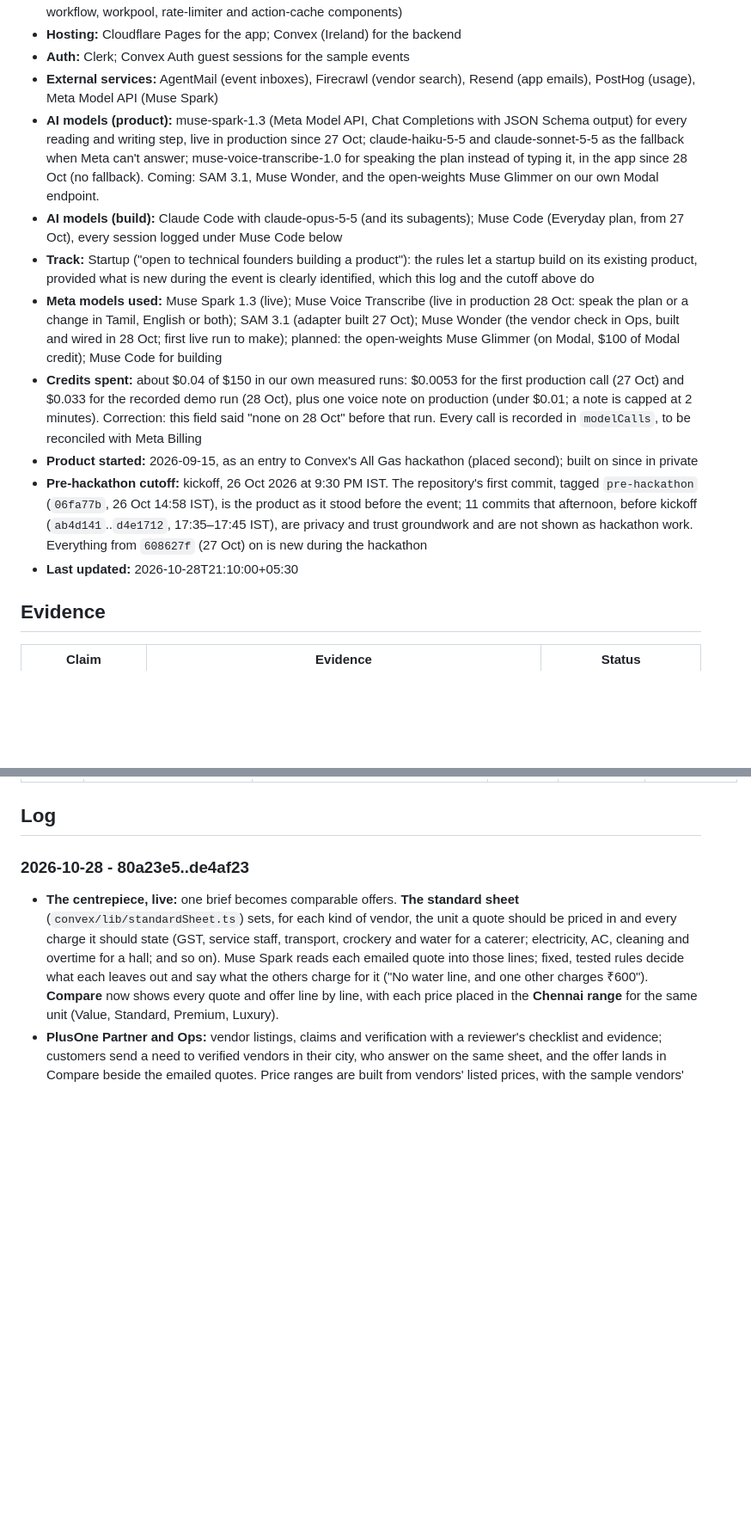
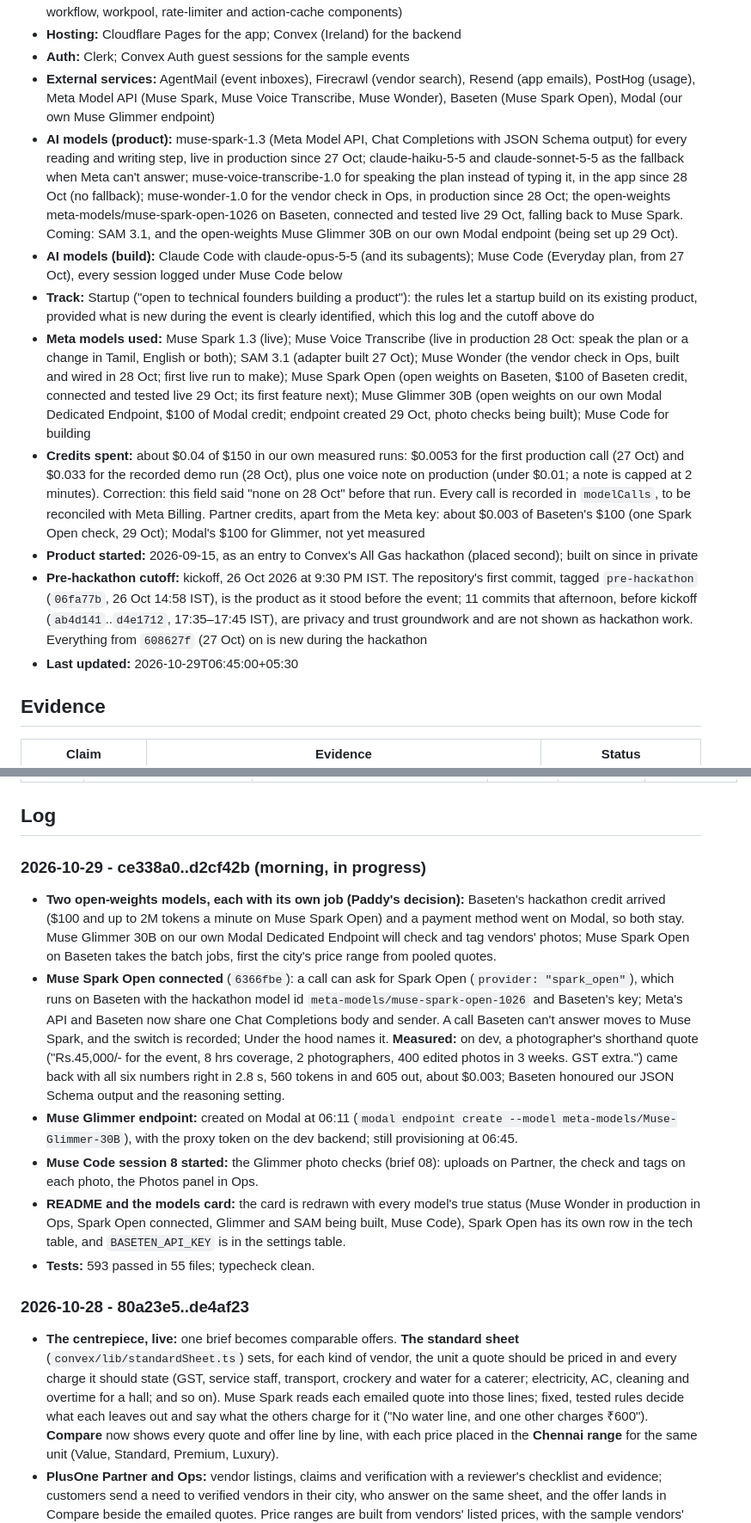
Before and after one commit to pe-hq-alpha/plusone-app, a Markdown page: devlog.md, 2 parts joined by grey strips. Shown at 86% size. Drawn GitHub-style; blank space fills up the shorter version.

```diff
--- a/devlog.md
+++ b/devlog.md
@@ -12,15 +12,15 @@
 - **Stack:** TypeScript, React 19, React Router 7, Vite 8, Tailwind CSS 4, Convex 1.45 (database, functions, crons, workflow, workpool, rate-limiter and action-cache components)
 - **Hosting:** Cloudflare Pages for the app; Convex (Ireland) for the backend
 - **Auth:** Clerk; Convex Auth guest sessions for the sample events
-- **External services:** AgentMail (event inboxes), Firecrawl (vendor search), Resend (app emails), PostHog (usage), Meta Model API (Muse Spark)
-- **AI models (product):** muse-spark-1.3 (Meta Model API, Chat Completions with JSON Schema output) for every reading and writing step, live in production since 27 Oct; claude-haiku-5-5 and claude-sonnet-5-5 as the fallback when Meta can't answer; muse-voice-transcribe-1.0 for speaking the plan instead of typing it, in the app since 28 Oct (no fallback). Coming: SAM 3.1, Muse Wonder, and the open-weights Muse Glimmer on our own Modal endpoint.
+- **External services:** AgentMail (event inboxes), Firecrawl (vendor search), Resend (app emails), PostHog (usage), Meta Model API (Muse Spark, Muse Voice Transcribe, Muse Wonder), Baseten (Muse Spark Open), Modal (our own Muse Glimmer endpoint)
+- **AI models (product):** muse-spark-1.3 (Meta Model API, Chat Completions with JSON Schema output) for every reading and writing step, live in production since 27 Oct; claude-haiku-5-5 and claude-sonnet-5-5 as the fallback when Meta can't answer; muse-voice-transcribe-1.0 for speaking the plan instead of typing it, in the app since 28 Oct (no fallback); muse-wonder-1.0 for the vendor check in Ops, in production since 28 Oct; the open-weights meta-models/muse-spark-open-1026 on Baseten, connected and tested live 29 Oct, falling back to Muse Spark. Coming: SAM 3.1, and the open-weights Muse Glimmer 30B on our own Modal endpoint (being set up 29 Oct).
 - **AI models (build):** Claude Code with claude-opus-5-5 (and its subagents); Muse Code (Everyday plan, from 27 Oct), every session logged under Muse Code below
 - **Track:** Startup ("open to technical founders building a product"): the rules let a startup build on its existing product, provided what is new during the event is clearly identified, which this log and the cutoff above do
-- **Meta models used:** Muse Spark 1.3 (live); Muse Voice Transcribe (live in production 28 Oct: speak the plan or a change in Tamil, English or both); SAM 3.1 (adapter built 27 Oct); Muse Wonder (the vendor check in Ops, built and wired in 28 Oct; first live run to make); planned: the open-weights Muse Glimmer (on Modal, $100 of Modal credit); Muse Code for building
-- **Credits spent:** about $0.04 of $150 in our own measured runs: $0.0053 for the first production call (27 Oct) and $0.033 for the recorded demo run (28 Oct), plus one voice note on production (under $0.01; a note is capped at 2 minutes). Correction: this field said "none on 28 Oct" before that run. Every call is recorded in `modelCalls`, to be reconciled with Meta Billing
+- **Meta models used:** Muse Spark 1.3 (live); Muse Voice Transcribe (live in production 28 Oct: speak the plan or a change in Tamil, English or both); SAM 3.1 (adapter built 27 Oct); Muse Wonder (the vendor check in Ops, built and wired in 28 Oct; first live run to make); Muse Spark Open (open weights on Baseten, $100 of Baseten credit, connected and tested live 29 Oct; its first feature next); Muse Glimmer 30B (open weights on our own Modal Dedicated Endpoint, $100 of Modal credit; endpoint created 29 Oct, photo checks being built); Muse Code for building
+- **Credits spent:** about $0.04 of $150 in our own measured runs: $0.0053 for the first production call (27 Oct) and $0.033 for the recorded demo run (28 Oct), plus one voice note on production (under $0.01; a note is capped at 2 minutes). Correction: this field said "none on 28 Oct" before that run. Every call is recorded in `modelCalls`, to be reconciled with Meta Billing. Partner credits, apart from the Meta key: about $0.003 of Baseten's $100 (one Spark Open check, 29 Oct); Modal's $100 for Glimmer, not yet measured
 - **Product started:** 2026-09-15, as an entry to Convex's All Gas hackathon (placed second); built on since in private
 - **Pre-hackathon cutoff:** kickoff, 26 Oct 2026 at 9:30 PM IST. The repository's first commit, tagged `pre-hackathon` (`06fa77b`, 26 Oct 14:58 IST), is the product as it stood before the event; 11 commits that afternoon, before kickoff (`ab4d141`..`d4e1712`, 17:35–17:45 IST), are privacy and trust groundwork and are not shown as hackathon work. Everything from `608627f` (27 Oct) on is new during the hackathon
-- **Last updated:** 2026-10-28T21:10:00+05:30
+- **Last updated:** 2026-10-29T06:45:00+05:30
 
 ## Evidence
 
@@ -56,6 +56,14 @@ Muse Code is Meta's coding agent. We subscribed to the Everyday plan on 27 Oct 2
 | 28 Oct, about 20:36–20:56 IST | The tidy for vendors' wording on Partner: the fact rules (`numbersIn`, `keepsFacts`, `contactIn`) and the instructions, a `tidy` action on Muse Spark with limits that never block saving, and "How customers will see it" on the details and price forms; 13 offline tests | `convex/lib/tidy.ts`, `convex/marketplace/tidy.ts`, `convex/rateLimits.ts`, `src/partner/PartnerPage.tsx`, tests | Muse Code (model to confirm) | About 5 (Muse's estimate), a small part of the 5-hour quota | Edited: Claude Code let anyone signed in use the tidy, since a new vendor's first description is written before their listing exists (it was refused and saved untidied), spent the shared allowance only after the person's own, capped field names, moved the action sign-in helper into `lib/auth` for voice and tidy, labelled "You wrote" and "Customers will see", and committed as `bbcf0c3` |
 
 ## Log
+
+### 2026-10-29 - ce338a0..d2cf42b (morning, in progress)
+- **Two open-weights models, each with its own job (Paddy's decision):** Baseten's hackathon credit arrived ($100 and up to 2M tokens a minute on Muse Spark Open) and a payment method went on Modal, so both stay. Muse Glimmer 30B on our own Modal Dedicated Endpoint will check and tag vendors' photos; Muse Spark Open on Baseten takes the batch jobs, first the city's price range from pooled quotes.
+- **Muse Spark Open connected** (`6366fbe`): a call can ask for Spark Open (`provider: "spark_open"`), which runs on Baseten with the hackathon model id `meta-models/muse-spark-open-1026` and Baseten's key; Meta's API and Baseten now share one Chat Completions body and sender. A call Baseten can't answer moves to Muse Spark, and the switch is recorded; Under the hood names it. **Measured:** on dev, a photographer's shorthand quote ("Rs.45,000/- for the event, 8 hrs coverage, 2 photographers, 400 edited photos in 3 weeks. GST extra.") came back with all six numbers right in 2.8 s, 560 tokens in and 605 out, about $0.003; Baseten honoured our JSON Schema output and the reasoning setting.
+- **Muse Glimmer endpoint:** created on Modal at 06:11 (`modal endpoint create --model meta-models/Muse-Glimmer-30B`), with the proxy token on the dev backend; still provisioning at 06:45.
+- **Muse Code session 8 started:** the Glimmer photo checks (brief 08): uploads on Partner, the check and tags on each photo, the Photos panel in Ops.
+- **README and the models card:** the card is redrawn with every model's true status (Muse Wonder in production in Ops, Spark Open connected, Glimmer and SAM being built, Muse Code), Spark Open has its own row in the tech table, and `BASETEN_API_KEY` is in the settings table.
+- **Tests:** 593 passed in 55 files; typecheck clean.
 
 ### 2026-10-28 - 80a23e5..de4af23
 - **The centrepiece, live:** one brief becomes comparable offers. **The standard sheet** (`convex/lib/standardSheet.ts`) sets, for each kind of vendor, the unit a quote should be priced in and every charge it should state (GST, service staff, transport, crockery and water for a caterer; electricity, AC, cleaning and overtime for a hall; and so on). Muse Spark reads each emailed quote into those lines; fixed, tested rules decide what each leaves out and say what the others charge for it ("No water line, and one other charges ₹600"). **Compare** now shows every quote and offer line by line, with each price placed in the **Chennai range** for the same unit (Value, Standard, Premium, Luxury).
```
Also changed, not shown: other parts of devlog.md (+2 -2 lines), README.md (+5 -4 lines), assets/meta-models.jpg, 1 other file.
